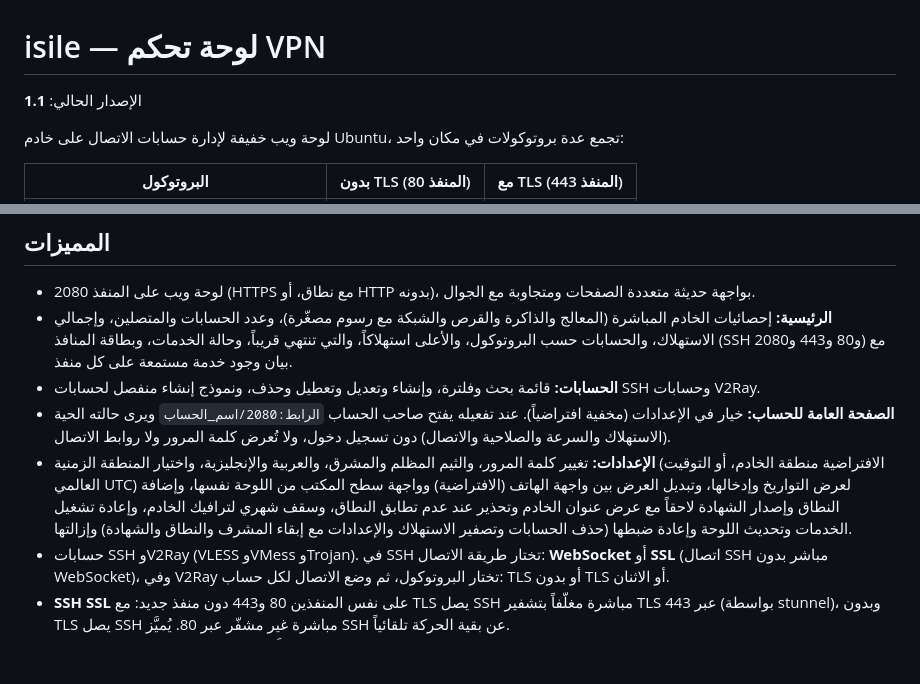
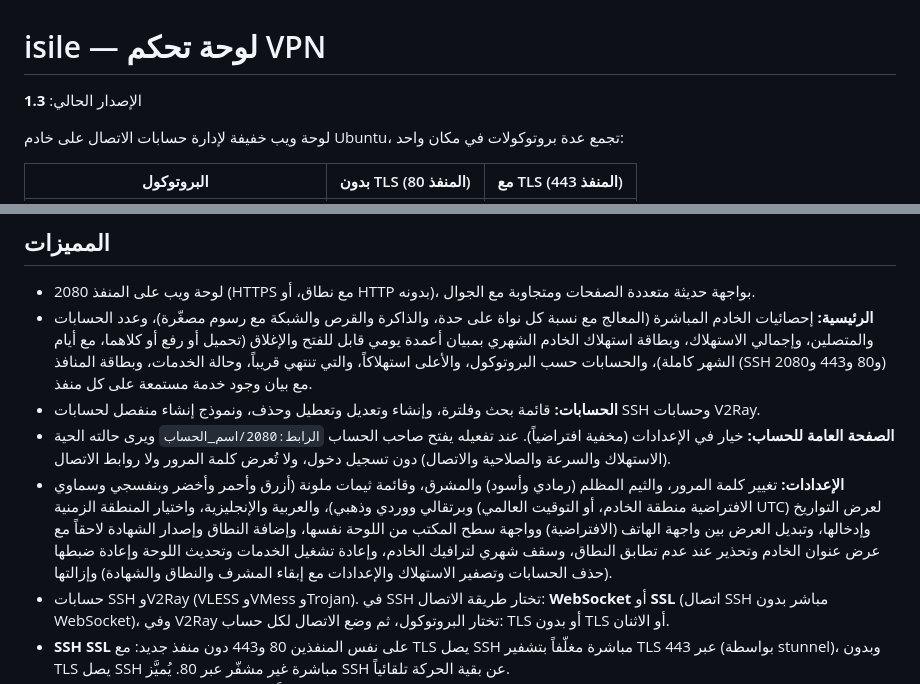
Before and after one commit to tamaa-pro/isile, a Markdown page: README.md, 2 parts joined by grey strips. Rendered like a GitHub page; blank space fills up the shorter version.

```diff
--- a/README.md
+++ b/README.md
@@ -1,6 +1,6 @@
 # isile — لوحة تحكم VPN
 
-الإصدار الحالي: **1.1**
+الإصدار الحالي: **1.3**
 
 لوحة ويب خفيفة لإدارة حسابات الاتصال على خادم Ubuntu، تجمع عدة بروتوكولات في مكان واحد:
 
@@ -18,10 +18,10 @@
 ## المميزات
 
 - لوحة ويب على المنفذ 2080 (HTTPS مع نطاق، أو HTTP بدونه)، بواجهة حديثة متعددة الصفحات ومتجاوبة مع الجوال.
-- **الرئيسية:** إحصائيات الخادم المباشرة (المعالج والذاكرة والقرص والشبكة مع رسوم مصغّرة)، وعدد الحسابات والمتصلين، وإجمالي الاستهلاك، والحسابات حسب البروتوكول، والأعلى استهلاكاً، والتي تنتهي قريباً، وحالة الخدمات، وبطاقة المنافذ (SSH و80 و443 و2080) مع بيان وجود خدمة مستمعة على كل منفذ.
+- **الرئيسية:** إحصائيات الخادم المباشرة (المعالج مع نسبة كل نواة على حدة، والذاكرة والقرص والشبكة مع رسوم مصغّرة)، وعدد الحسابات والمتصلين، وإجمالي الاستهلاك، وبطاقة استهلاك الخادم الشهري بمبيان أعمدة يومي قابل للفتح والإغلاق (تحميل أو رفع أو كلاهما، مع أيام الشهر كاملة)، والحسابات حسب البروتوكول، والأعلى استهلاكاً، والتي تنتهي قريباً، وحالة الخدمات، وبطاقة المنافذ (SSH و80 و443 و2080) مع بيان وجود خدمة مستمعة على كل منفذ.
 - **الحسابات:** قائمة بحث وفلترة، وإنشاء وتعديل وتعطيل وحذف، ونموذج إنشاء منفصل لحسابات SSH وحسابات V2Ray.
 - **الصفحة العامة للحساب:** خيار في الإعدادات (مخفية افتراضياً). عند تفعيله يفتح صاحب الحساب `الرابط:2080/اسم_الحساب` ويرى حالته الحية (الاستهلاك والسرعة والصلاحية والاتصال) دون تسجيل دخول، ولا تُعرض كلمة المرور ولا روابط الاتصال.
-- **الإعدادات:** تغيير كلمة المرور، والثيم المظلم والمشرق، والعربية والإنجليزية، واختيار المنطقة الزمنية (الافتراضية منطقة الخادم، أو التوقيت العالمي UTC) لعرض التواريخ وإدخالها، وتبديل العرض بين واجهة الهاتف (الافتراضية) وواجهة سطح المكتب من اللوحة نفسها، وإضافة النطاق وإصدار الشهادة لاحقاً مع عرض عنوان الخادم وتحذير عند عدم تطابق النطاق، وسقف شهري لترافيك الخادم، وإعادة تشغيل الخدمات وتحديث اللوحة وإعادة ضبطها (حذف الحسابات وتصفير الاستهلاك والإعدادات مع إبقاء المشرف والنطاق والشهادة) وإزالتها.
+- **الإعدادات:** تغيير كلمة المرور، والثيم المظلم (رمادي وأسود) والمشرق، وقائمة ثيمات ملونة (أزرق وأحمر وأخضر وبنفسجي وسماوي وبرتقالي ووردي وذهبي)، والعربية والإنجليزية، واختيار المنطقة الزمنية (الافتراضية منطقة الخادم، أو التوقيت العالمي UTC) لعرض التواريخ وإدخالها، وتبديل العرض بين واجهة الهاتف (الافتراضية) وواجهة سطح المكتب من اللوحة نفسها، وإضافة النطاق وإصدار الشهادة لاحقاً مع عرض عنوان الخادم وتحذير عند عدم تطابق النطاق، وسقف شهري لترافيك الخادم، وإعادة تشغيل الخدمات وتحديث اللوحة وإعادة ضبطها (حذف الحسابات وتصفير الاستهلاك والإعدادات مع إبقاء المشرف والنطاق والشهادة) وإزالتها.
 - حسابات SSH وV2Ray (VLESS وVMess وTrojan). في SSH تختار طريقة الاتصال: **WebSocket** أو **SSL** (اتصال SSH مباشر بدون WebSocket)، وفي V2Ray تختار البروتوكول، ثم وضع الاتصال لكل حساب: TLS أو بدون TLS أو الاثنان.
 - **SSH SSL** على نفس المنفذين 80 و443 دون منفذ جديد: مع TLS يصل SSH مباشرة مغلّفاً بتشفير TLS عبر 443 (بواسطة stunnel)، وبدون TLS يصل SSH مباشرة غير مشفّر عبر 80. يُميَّز SSH عن بقية الحركة تلقائياً.
 - حد للترافيك وتاريخ انتهاء، ويُعطَّل الحساب تلقائياً عند تجاوز أيٍّ منهما.
```
